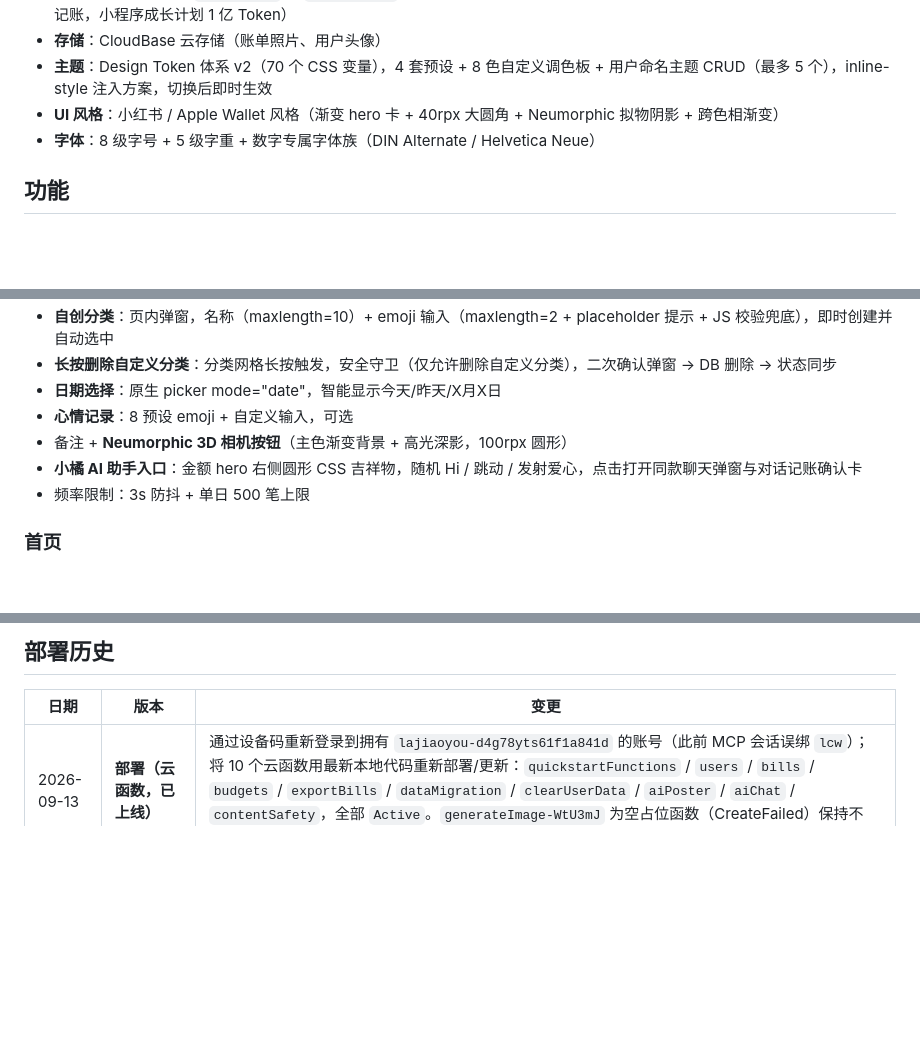
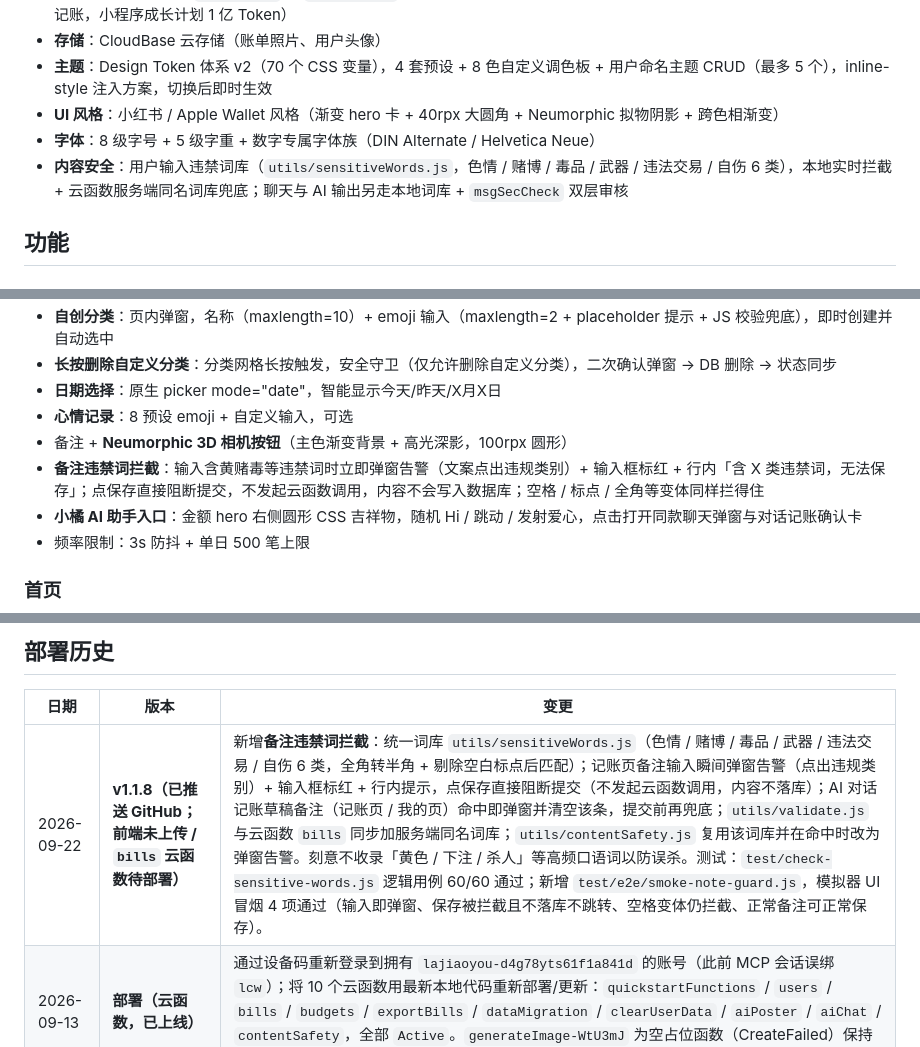
Before and after one commit to aichijuzi3209520851-lang/Juji---Manual-Expense-Tracker-WeChat-Mini-Program, a Markdown page: README.md, 3 parts joined by grey strips. Drawn GitHub-style; blank space fills up the shorter version.

```diff
--- a/README.md
+++ b/README.md
@@ -37,6 +37,7 @@
 - **主题**：Design Token 体系 v2（70 个 CSS 变量），4 套预设 + 8 色自定义调色板 + 用户命名主题 CRUD（最多 5 个），inline-style 注入方案，切换后即时生效
 - **UI 风格**：小红书 / Apple Wallet 风格（渐变 hero 卡 + 40rpx 大圆角 + Neumorphic 拟物阴影 + 跨色相渐变）
 - **字体**：8 级字号 + 5 级字重 + 数字专属字体族（DIN Alternate / Helvetica Neue）
+- **内容安全**：用户输入违禁词库（`utils/sensitiveWords.js`，色情 / 赌博 / 毒品 / 武器 / 违法交易 / 自伤 6 类），本地实时拦截 + 云函数服务端同名词库兜底；聊天与 AI 输出另走本地词库 + `msgSecCheck` 双层审核
 
 ## 功能
 
@@ -49,6 +50,7 @@
 - **日期选择**：原生 picker mode="date"，智能显示今天/昨天/X月X日
 - **心情记录**：8 预设 emoji + 自定义输入，可选
 - 备注 + **Neumorphic 3D 相机按钮**（主色渐变背景 + 高光深影，100rpx 圆形）
+- **备注违禁词拦截**：输入含黄赌毒等违禁词时立即弹窗告警（文案点出违规类别）+ 输入框标红 + 行内「含 X 类违禁词，无法保存」；点保存直接阻断提交，不发起云函数调用，内容不会写入数据库；空格 / 标点 / 全角等变体同样拦得住
 - **小橘 AI 助手入口**：金额 hero 右侧圆形 CSS 吉祥物，随机 Hi / 跳动 / 发射爱心，点击打开同款聊天弹窗与对话记账确认卡
 - 频率限制：3s 防抖 + 单日 500 笔上限
 
@@ -368,6 +379,7 @@ MIT
 
 | 日期 | 版本 | 变更 |
 |------|------|------|
+| 2026-09-22 | **v1.1.8（已推送 GitHub；前端未上传 / `bills` 云函数待部署）** | 新增**备注违禁词拦截**：统一词库 `utils/sensitiveWords.js`（色情 / 赌博 / 毒品 / 武器 / 违法交易 / 自伤 6 类，全角转半角 + 剔除空白标点后匹配）；记账页备注输入瞬间弹窗告警（点出违规类别）+ 输入框标红 + 行内提示，点保存直接阻断提交（不发起云函数调用，内容不落库）；AI 对话记账草稿备注（记账页 / 我的页）命中即弹窗并清空该条，提交前再兜底；`utils/validate.js` 与云函数 `bills` 同步加服务端同名词库；`utils/contentSafety.js` 复用该词库并在命中时改为弹窗告警。刻意不收录「黄色 / 下注 / 杀人」等高频口语词以防误杀。测试：`test/check-sensitive-words.js` 逻辑用例 60/60 通过；新增 `test/e2e/smoke-note-guard.js`，模拟器 UI 冒烟 4 项通过（输入即弹窗、保存被拦截且不落库不跳转、空格变体仍拦截、正常备注可正常保存）。 |
 | 2026-09-13 | **部署（云函数，已上线）** | 通过设备码重新登录到拥有 `lajiaoyou-d4g78yts61f1a841d` 的账号（此前 MCP 会话误绑 `lcw`）；将 10 个云函数用最新本地代码重新部署/更新：`quickstartFunctions` / `users` / `bills` / `budgets` / `exportBills` / `dataMigration` / `clearUserData` / `aiPoster` / `aiChat` / `contentSafety`，全部 `Active`。`generateImage-WtU3mJ` 为空占位函数（CreateFailed）保持不动。复核确认 2026-09-10 的部署实际已在 `lajiaoyou` 环境内，并非误落 `lcw`。 |
 | 2026-09-10 | 部署（云函数，存疑） | 曾疑似通过 CloudBase MCP 把 10 个云函数误部署到无关账号 `lcw-d5gfcge7b41bedd02`；**2026-09-13 复核：函数实际位于 `lajiaoyou-...` 环境**，本次为用最新代码重新更新部署。 |
 | 2026-08-13 | **v1.1.7（工作区，未提交/未部署）** | 新增 `users` 云函数（用户资料写入收敛为服务端校验：`updateProfile` / `updateAvatar` / `updateCustomCategories`，白名单字段 + 内容安全）；我的页新增「使用微信资料」一键同步头像昵称（`chooseAvatar` + `type="nickname"`，未设置时显示引导条）；账单软删除（`isDeleted`）全面过滤（首页 / 统计 / 预算 / 足迹 / 热力图 / AI 账单查询）；登录页重构为单一授权入口（`agreePrivacyAuthorization` 直接登录，无二次确认）；`project.config.json` 清理模板残留（projectname→juji、packOptions.ignore 清空） |
```
Also changed, not shown: other parts of README.md (+13 -3 lines).
